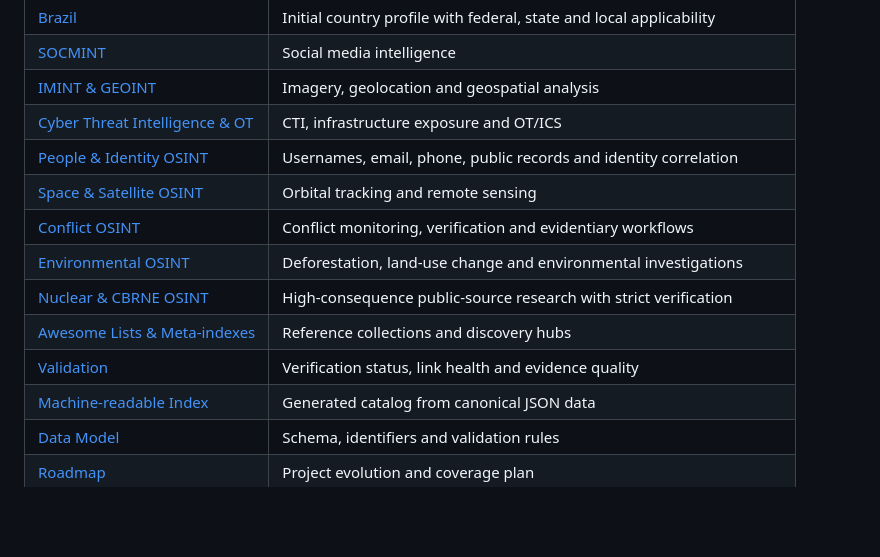
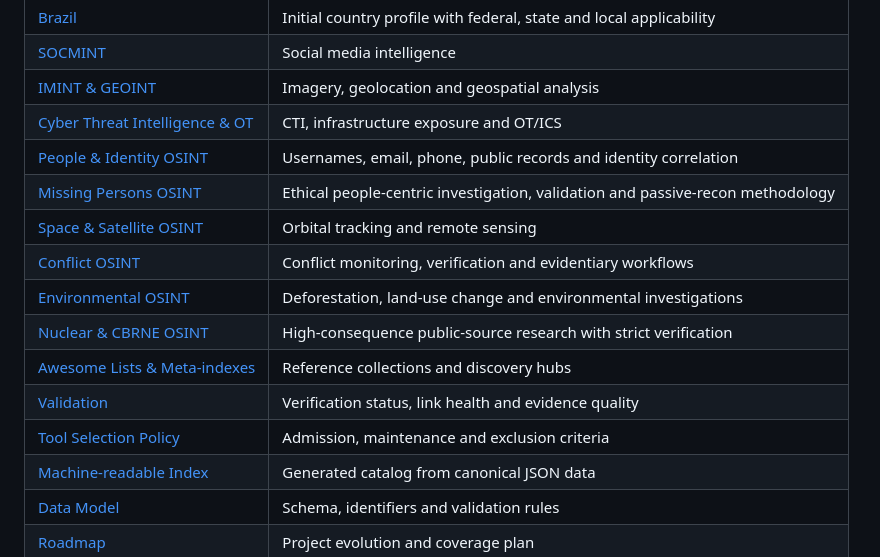
Before and after one commit to Ridd1kulusC0d3r/OSINT4ALL, a Markdown page: README.md, the part around the change. GitHub-like rendering; blank space fills up the shorter version.

Commit message:
docs: surface missing persons and tool-selection guidance

```diff
--- a/README.md
+++ b/README.md
@@ -105,12 +105,14 @@ Consulte [ETHICS.md](ETHICS.md).
 | [IMINT & GEOINT](catalog/IMINT-GEOINT.md) | Imagery, geolocation and geospatial analysis |
 | [Cyber Threat Intelligence & OT](catalog/CTI-OT.md) | CTI, infrastructure exposure and OT/ICS |
 | [People & Identity OSINT](catalog/PEOPLE-OSINT.md) | Usernames, email, phone, public records and identity correlation |
+| [Missing Persons OSINT](catalog/MISSING-PERSONS-OSINT.md) | Ethical people-centric investigation, validation and passive-recon methodology |
 | [Space & Satellite OSINT](catalog/SPACE-SATELLITE.md) | Orbital tracking and remote sensing |
 | [Conflict OSINT](catalog/CONFLICT-OSINT.md) | Conflict monitoring, verification and evidentiary workflows |
 | [Environmental OSINT](catalog/ENVIRONMENTAL-OSINT.md) | Deforestation, land-use change and environmental investigations |
 | [Nuclear & CBRNE OSINT](catalog/NUCLEAR-CBRNE.md) | High-consequence public-source research with strict verification |
 | [Awesome Lists & Meta-indexes](catalog/AWESOME-REPOSITORIES.md) | Reference collections and discovery hubs |
 | [Validation](VALIDATION.md) | Verification status, link health and evidence quality |
+| [Tool Selection Policy](docs/TOOL-SELECTION-POLICY.md) | Admission, maintenance and exclusion criteria |
 | [Machine-readable Index](catalog/INDEX.generated.md) | Generated catalog from canonical JSON data |
 | [Data Model](docs/DATA-MODEL.md) | Schema, identifiers and validation rules |
 | [Roadmap](ROADMAP.md) | Project evolution and coverage plan |
```
